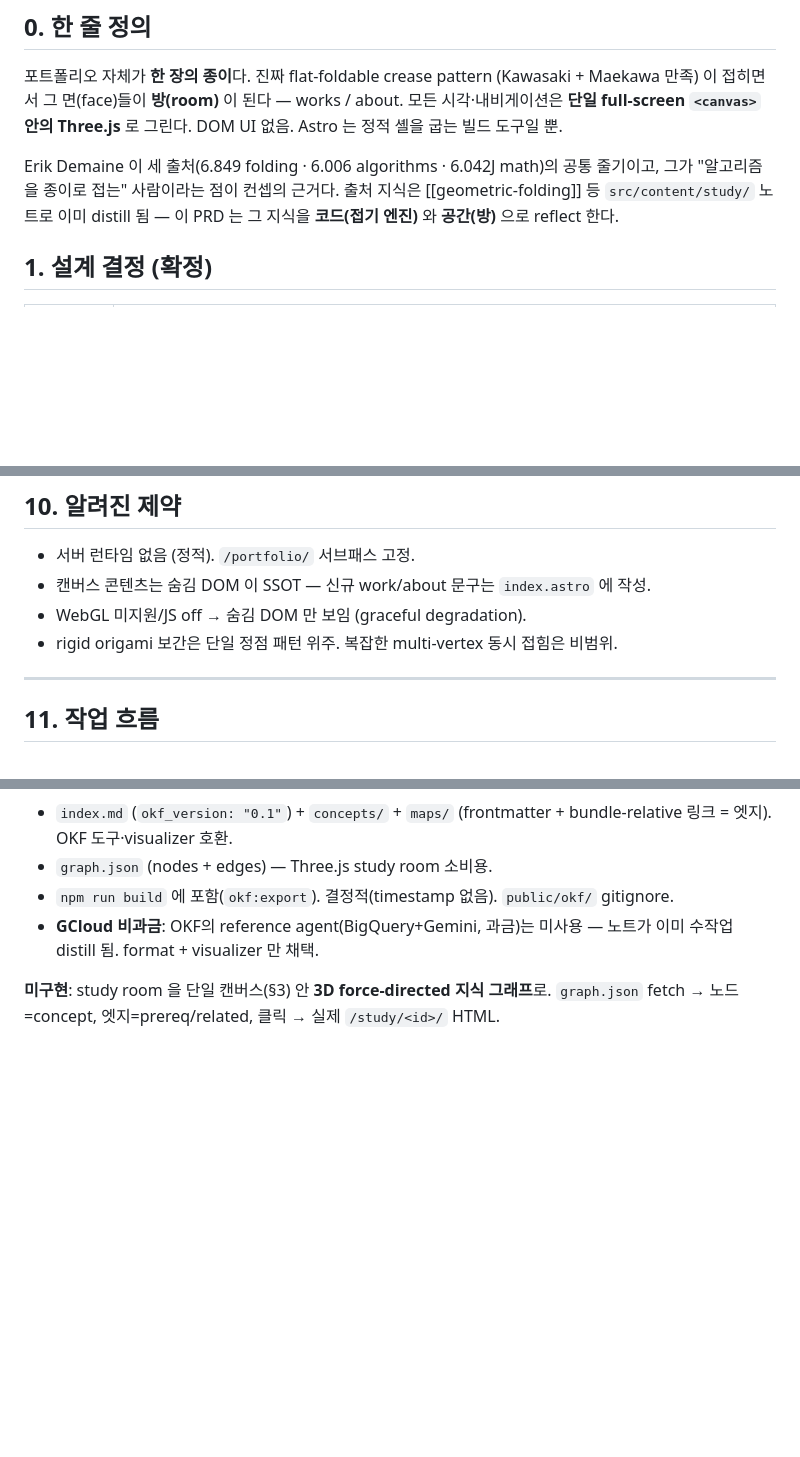
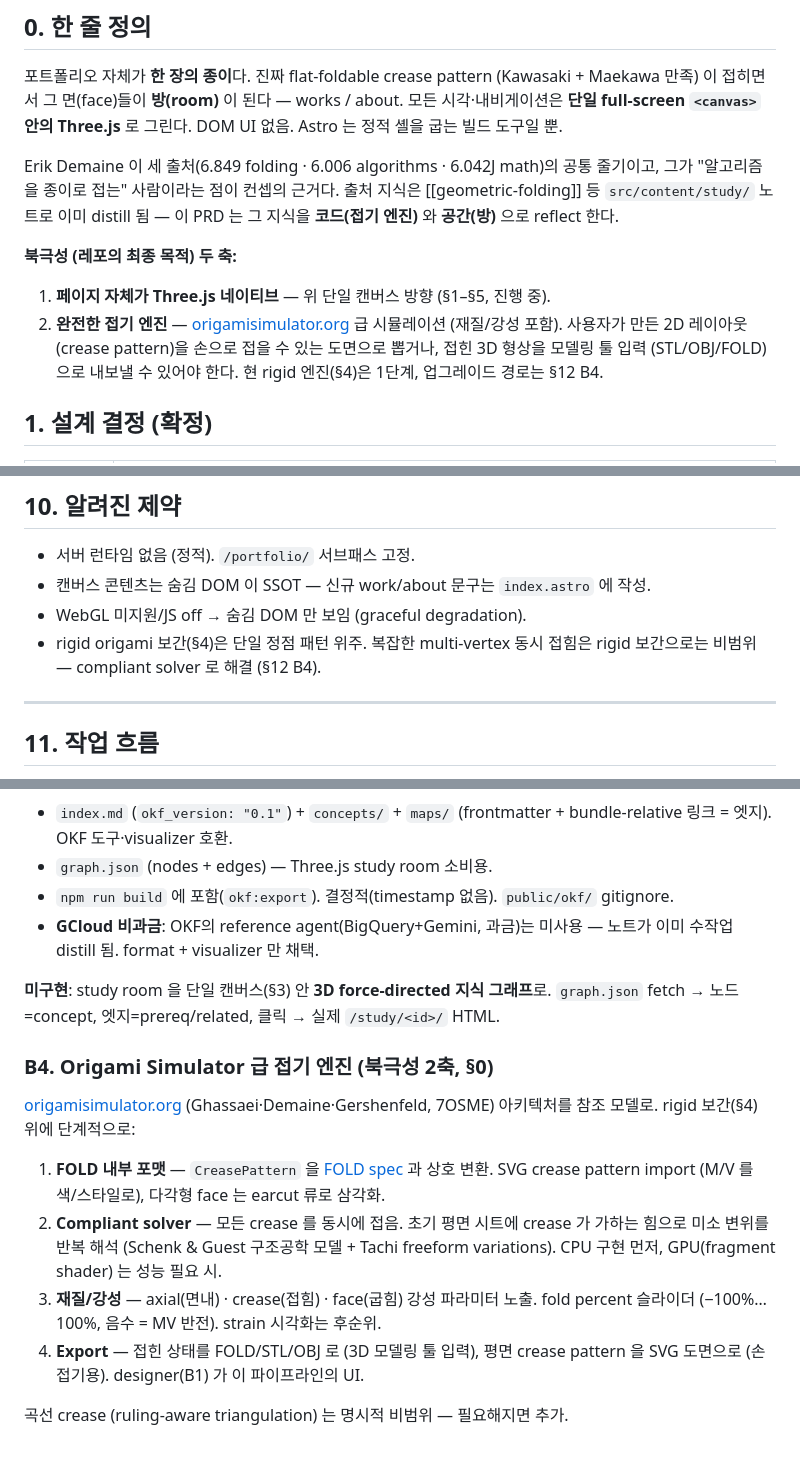
Before and after one commit to Chaeguevara/portfolio, a Markdown page: SPEC.md, 3 parts joined by grey strips. Drawn GitHub-style; blank space fills up the shorter version.

Commit message:
docs(spec): add repo north star + B4 fold-engine backlog
레포의 최종 목적 두 축을 SPEC에 명시: (1) 페이지 자체를 단일 캔버스
Three.js 네이티브로, (2) origamisimulator.org 급 접기 엔진 — 재질/강성
포함, 2D crease 도면(손 접기용)과 FOLD/STL/OBJ(3D 툴 입력) export.

기존 §10은 multi-vertex 접힘을 비범위로 못박았으나, 이는 rigid 보간의
한계일 뿐이므로 compliant solver(B4)로 가는 경로로 바꿈. B4는 Ghassaei
7OSME 아키텍처(FOLD 포맷, Schenk&Guest/Tachi solver)를 단계별로 명세.

Co-Authored-By: Claude Fable 5 <noreply@anthropic.com>

```diff
--- a/SPEC.md
+++ b/SPEC.md
@@ -13,6 +13,14 @@ Erik Demaine 이 세 출처(6.849 folding · 6.006 algorithms · 6.042J math)의
 줄기이고, 그가 "알고리즘을 종이로 접는" 사람이라는 점이 컨셉의 근거다.
 출처 지식은 [[geometric-folding]] 등 `src/content/study/` 노트로 이미 distill 됨 —
 이 PRD 는 그 지식을 **코드(접기 엔진)** 와 **공간(방)** 으로 reflect 한다.
+
+**북극성 (레포의 최종 목적) 두 축:**
+1. **페이지 자체가 Three.js 네이티브** — 위 단일 캔버스 방향 (§1–§5, 진행 중).
+2. **완전한 접기 엔진** — [origamisimulator.org](https://origamisimulator.org) 급
+   시뮬레이션 (재질/강성 포함). 사용자가 만든 2D 레이아웃(crease pattern)을
+   손으로 접을 수 있는 도면으로 뽑거나, 접힌 3D 형상을 모델링 툴 입력
+   (STL/OBJ/FOLD) 으로 내보낼 수 있어야 한다. 현 rigid 엔진(§4)은 1단계,
+   업그레이드 경로는 §12 B4.
 
 ## 1. 설계 결정 (확정)
 
@@ -174,7 +182,8 @@ test -d dist/study                 # markdown 보존
 - 서버 런타임 없음 (정적). `/portfolio/` 서브패스 고정.
 - 캔버스 콘텐츠는 숨김 DOM 이 SSOT — 신규 work/about 문구는 `index.astro` 에 작성.
 - WebGL 미지원/JS off → 숨김 DOM 만 보임 (graceful degradation).
-- rigid origami 보간은 단일 정점 패턴 위주. 복잡한 multi-vertex 동시 접힘은 비범위.
+- rigid origami 보간(§4)은 단일 정점 패턴 위주. 복잡한 multi-vertex 동시 접힘은
+  rigid 보간으로는 비범위 — compliant solver 로 해결 (§12 B4).
 
 ---
 
@@ -206,3 +215,20 @@ validator/cutGuide) + designer 연동. 접기 엔진(§4) 성숙 후 그 위에
 
 **미구현**: study room 을 단일 캔버스(§3) 안 **3D force-directed 지식 그래프**로.
 `graph.json` fetch → 노드=concept, 엣지=prereq/related, 클릭 → 실제 `/study/<id>/` HTML.
+
+### B4. Origami Simulator 급 접기 엔진 (북극성 2축, §0)
+[origamisimulator.org](https://origamisimulator.org) (Ghassaei·Demaine·Gershenfeld,
+7OSME) 아키텍처를 참조 모델로. rigid 보간(§4) 위에 단계적으로:
+
+1. **FOLD 내부 포맷** — `CreasePattern` 을 [FOLD spec](https://github.com/edemaine/fold)
+   과 상호 변환. SVG crease pattern import (M/V 를 색/스타일로), 다각형 face 는
+   earcut 류로 삼각화.
+2. **Compliant solver** — 모든 crease 를 동시에 접음. 초기 평면 시트에 crease 가
+   가하는 힘으로 미소 변위를 반복 해석 (Schenk & Guest 구조공학 모델 +
+   Tachi freeform variations). CPU 구현 먼저, GPU(fragment shader) 는 성능 필요 시.
+3. **재질/강성** — axial(면내) · crease(접힘) · face(굽힘) 강성 파라미터 노출.
+   fold percent 슬라이더 (−100%…100%, 음수 = MV 반전). strain 시각화는 후순위.
+4. **Export** — 접힌 상태를 FOLD/STL/OBJ 로 (3D 모델링 툴 입력), 평면 crease
+   pattern 을 SVG 도면으로 (손 접기용). designer(B1) 가 이 파이프라인의 UI.
+
+곡선 crease (ruling-aware triangulation) 는 명시적 비범위 — 필요해지면 추가.
```
